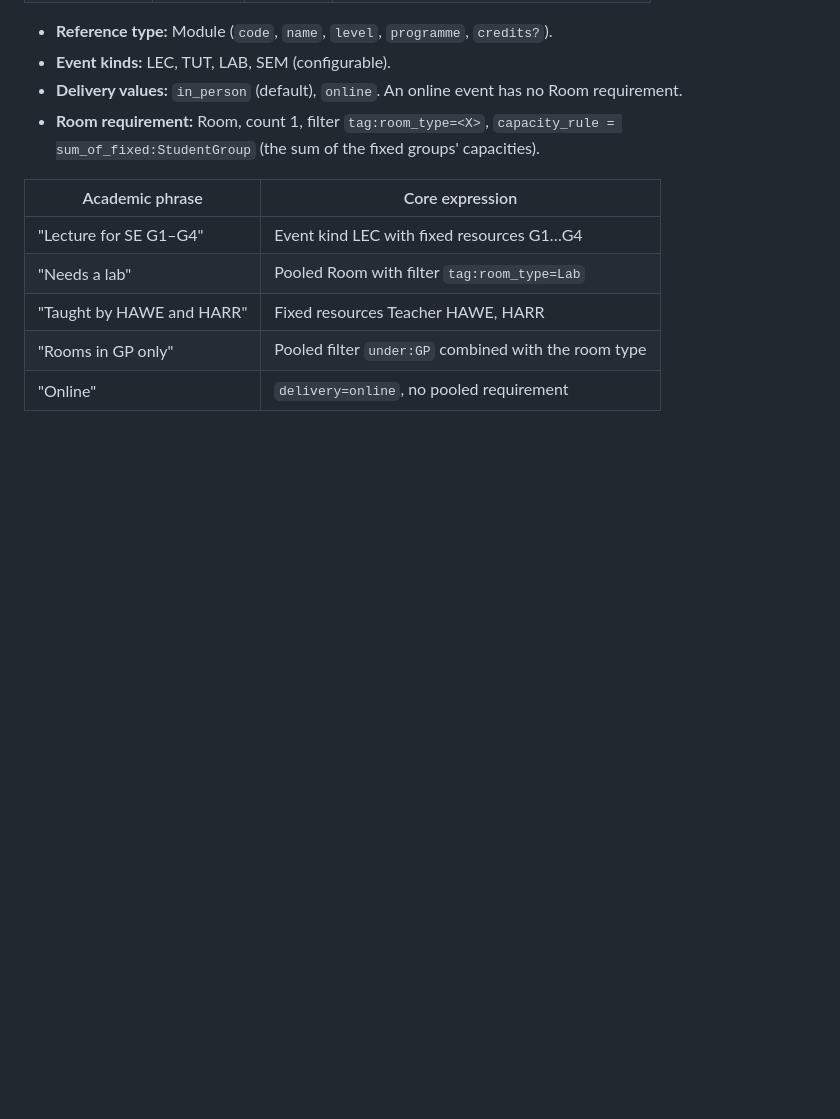
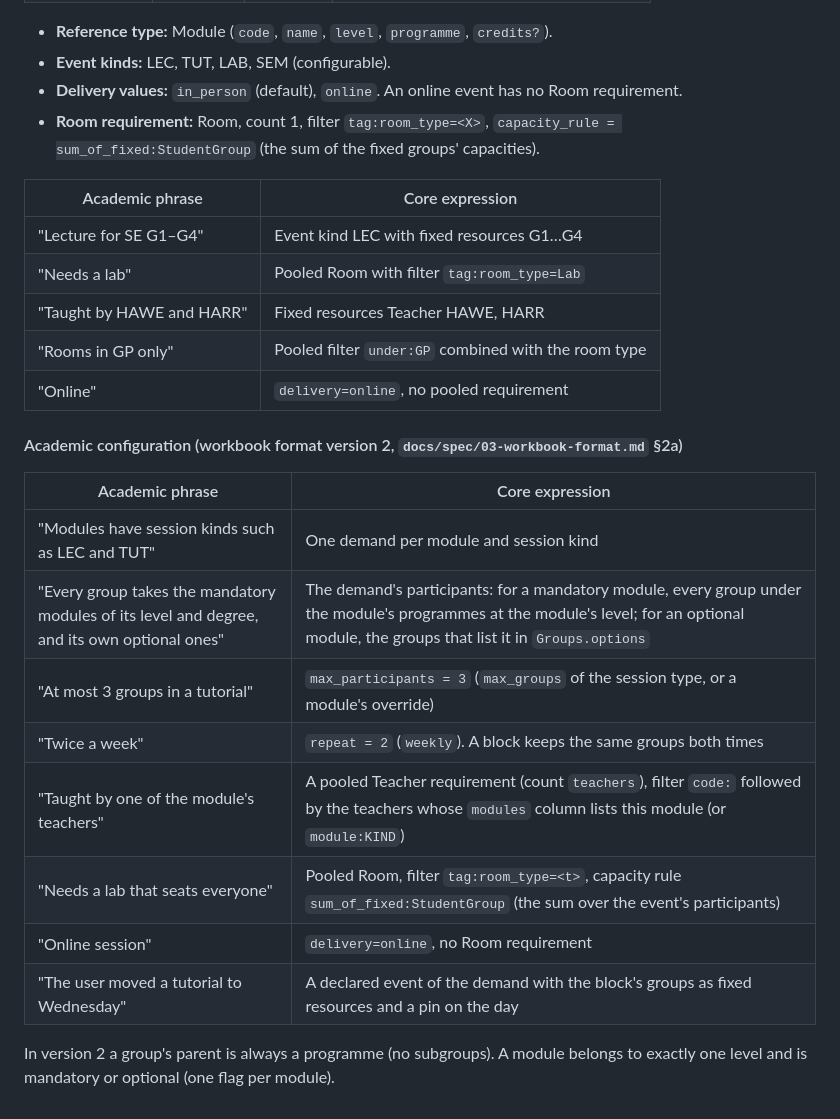
Before and after one commit to licheran/IIT-TTS, a Markdown page: docs/spec/02-domain-model.md, the part around one of its changes. Rendered like a GitHub page; blank space fills up the shorter version.

Commit message:
docs(spec): demand, block and created event in the domain model [P18.3]
Co-Authored-By: Claude Sonnet 5.5 <noreply@anthropic.com>

```diff
--- a/docs/spec/02-domain-model.md
+++ b/docs/spec/02-domain-model.md
@@ -108,3 +116,18 @@ A preset contains **no scheduling logic**.
 | "Taught by HAWE and HARR" | Fixed resources Teacher HAWE, HARR |
 | "Rooms in GP only" | Pooled filter `under:GP` combined with the room type |
 | "Online" | `delivery=online`, no pooled requirement |
+
+#### Academic configuration (workbook format version 2, `docs/spec/03-workbook-format.md` §2a)
+
+| Academic phrase | Core expression |
+|---|---|
+| "Modules have session kinds such as LEC and TUT" | One demand per module and session kind |
+| "Every group takes the mandatory modules of its level and degree, and its own optional ones" | The demand's participants: for a mandatory module, every group under the module's programmes at the module's level; for an optional module, the groups that list it in `Groups.options` |
+| "At most 3 groups in a tutorial" | `max_participants = 3` (`max_groups` of the session type, or a module's override) |
+| "Twice a week" | `repeat = 2` (`weekly`). A block keeps the same groups both times |
+| "Taught by one of the module's teachers" | A pooled Teacher requirement (count `teachers`), filter `code:` followed by the teachers whose `modules` column lists this module (or `module:KIND`) |
+| "Needs a lab that seats everyone" | Pooled Room, filter `tag:room_type=<t>`, capacity rule `sum_of_fixed:StudentGroup` (the sum over the event's participants) |
+| "Online session" | `delivery=online`, no Room requirement |
+| "The user moved a tutorial to Wednesday" | A declared event of the demand with the block's groups as fixed resources and a pin on the day |
+
+In version 2 a group's parent is always a programme (no subgroups). A module belongs to exactly one level and is mandatory or optional (one flag per module).
```
Also changed, not shown: other parts of docs/spec/02-domain-model.md (+10 -2 lines), docs/STATUS.md (+1 -0 lines), docs/plan/phase-18-sessions-design.md (+1 -1 lines).
